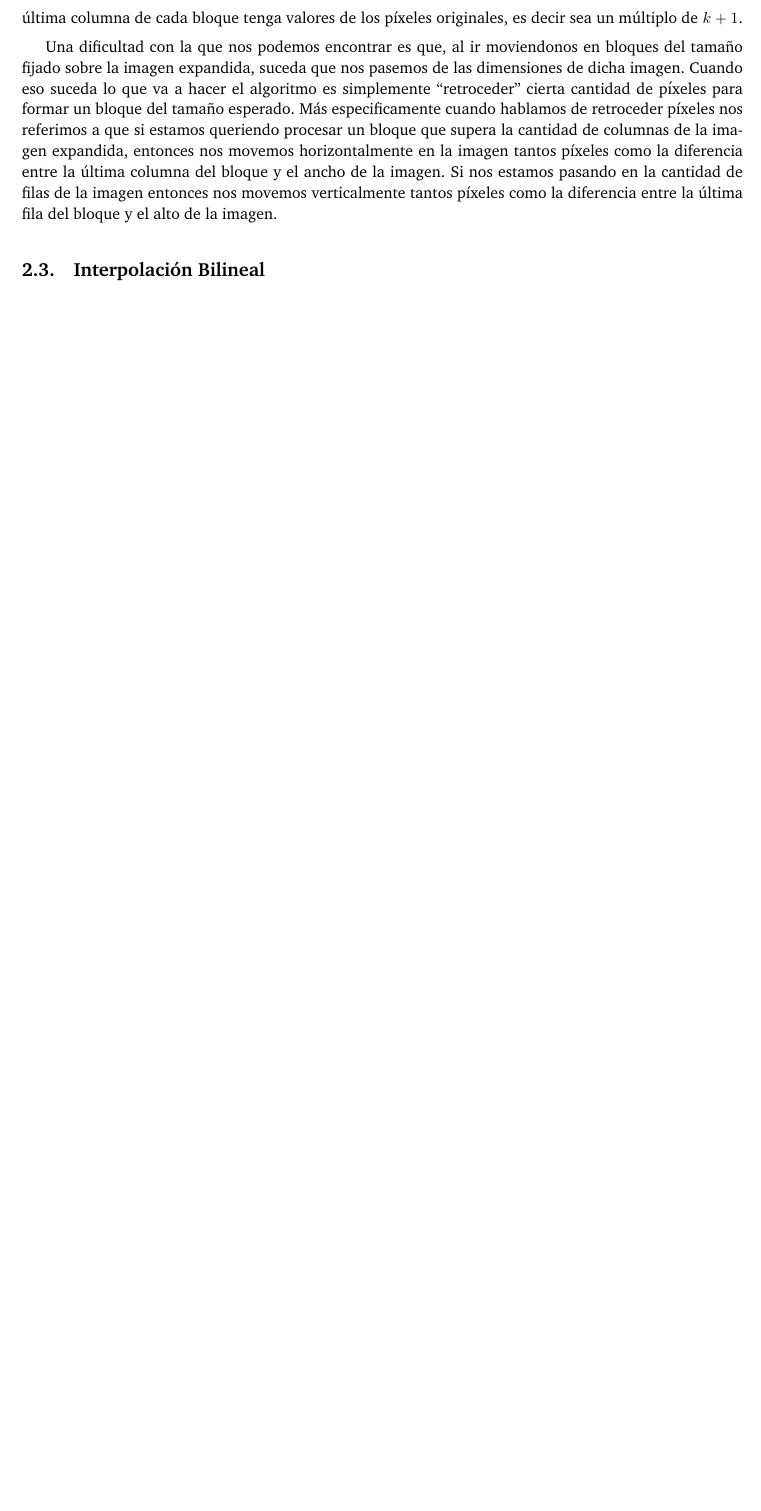
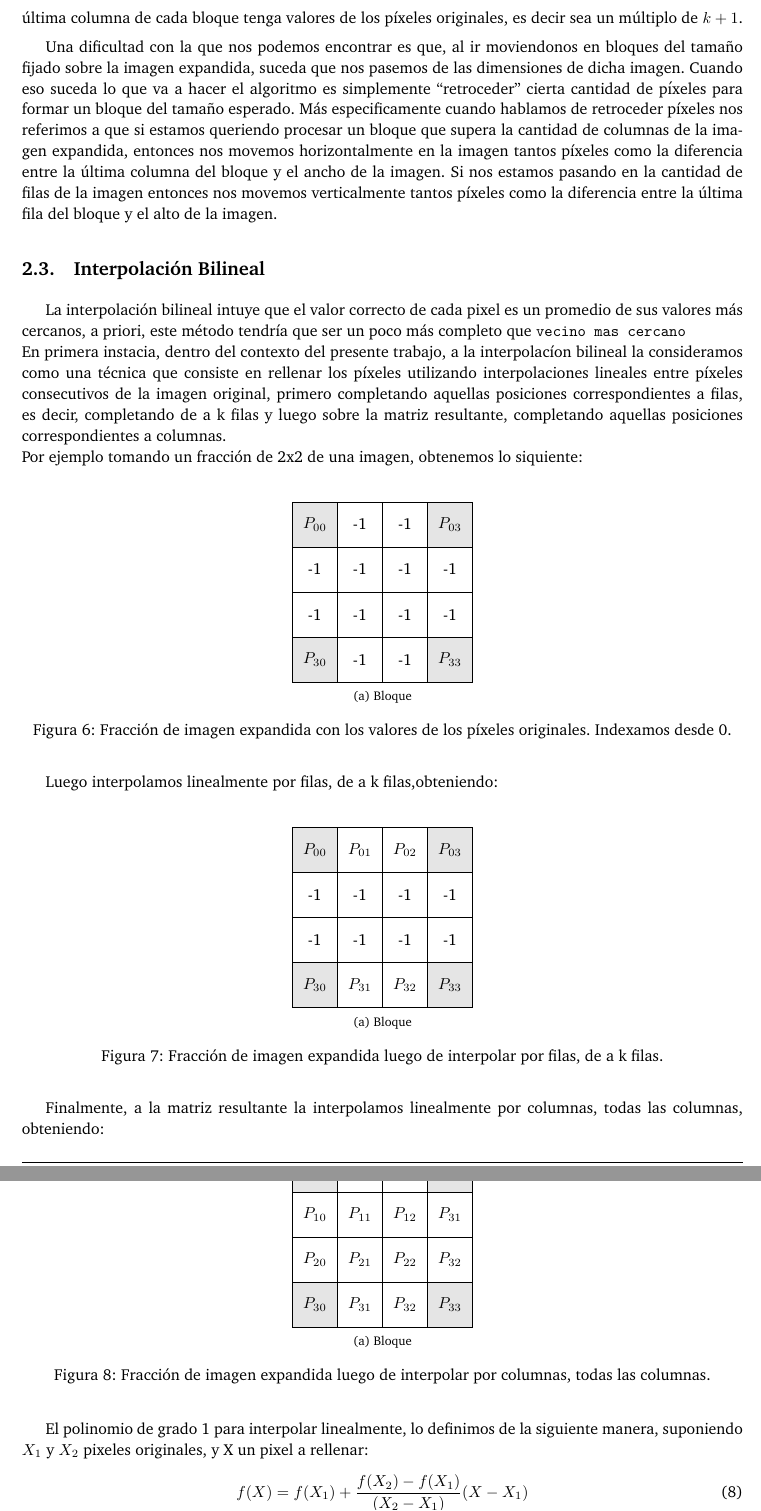
Before and after one commit to german94/image-processing, a LaTeX paper (informe/informe.tex): part of page 10 of 10 before the commit and two parts of pages 10 and 11 of 12 after it, the two joined at a grey line, cut so that both start at the same text, the shorter picture padded with empty space. Compiled offline with pdfLaTeX.

Commit message:
desarrolo bilineal
informe.pdf

```diff
--- a/informe/informe.tex
+++ b/informe/informe.tex
@@ -700,4 +700,89 @@ Un algoritmo equivalente podría ser primero trabajar con las columnas $0$, $k +
 Al observar las imágenes, nos puede llamar la atención el hecho de que cuando dos bloques están uno seguido del otro, la primera columna del segundo es la última del primero, al igual que cuando dos bloques están uno debajo del otro, la primera fila del que está abajo es la última del que está arriba. Uno esperaría que los bloques sean disjuntos, sin embargo, si así fuera entonces no podríamos definir correctamente los polinomios cúbicos al construir los splines porque por ejemplo el segundo bloque de la Figura 5 comenzaría con una columna de píxeles donde todos valen -1, con lo cual el extremo izquierdo correspondiente a este intervalo no estaría definido. Esto nos sugiere que además, es necesario que la última columna de cada bloque tenga valores de los píxeles originales, es decir sea un múltiplo de $k + 1$.
 \par Una dificultad con la que nos podemos encontrar es que, al ir moviendonos en bloques del tamaño fijado sobre la imagen expandida, suceda que nos pasemos de las dimensiones de dicha imagen. Cuando eso suceda lo que va a hacer el algoritmo es simplemente ``retroceder'' cierta cantidad de píxeles para formar un bloque del tamaño esperado. Más especificamente cuando hablamos de retroceder píxeles nos referimos a que si estamos queriendo procesar un bloque que supera la cantidad de columnas de la imagen expandida, entonces nos movemos horizontalmente en la imagen tantos píxeles como la diferencia entre la última columna del bloque y el ancho de la imagen. Si nos estamos pasando en la cantidad de filas de la imagen entonces nos movemos verticalmente tantos píxeles como la diferencia entre la última fila del bloque y el alto de la imagen.
 \subsection{Interpolación Bilineal}
+La interpolaci\'on bilineal intuye que el valor correcto de cada pixel es un promedio de sus valores m\'as cercanos, a priori, este m\'etodo tendr\'ia que ser un poco m\'as completo que \texttt{vecino mas cercano}\\
+En primera instacia, dentro del contexto del presente trabajo, a la interpolac\'ion bilineal la consideramos como una t\'ecnica que consiste en rellenar los p\'ixeles utilizando interpolaciones lineales entre p\'ixeles consecutivos de la imagen original, primero completando aquellas posiciones correspondientes a filas, es decir, completando de a k filas y luego sobre la matriz resultante, completando aquellas posiciones correspondientes a columnas.\\
+Por ejemplo tomando un fracci\'on de 2x2 de una imagen, obtenemos lo siquiente:\\
 
+\begin{figure}[H]
+\centering
+\subfloat[Bloque]{
+
+	\begin{tikzpicture}
+    	\fill[gray!20](0,0) rectangle (1,1);
+    	\fill[white!20](0,1) rectangle (1,2);
+    	\fill[white!20](0,2) rectangle (1,3);
+    	\fill[gray!20](0,3) rectangle (1,4);
+    	\fill[gray!20](3,0) rectangle (4,1);
+    	\fill[white!20](3,1) rectangle (4,2);
+    	\fill[white!20](3,2) rectangle (4,3);
+    	\fill[gray!20](3,3) rectangle (4,4);
+	  	\draw (0,0) grid (4,4);
+		\setcounter{row}{1}
+		\setrowauxx {$P_{00}$}{-1}{-1}{$P_{03}$}
+		\setrowauxx {-1}{-1}{-1}{-1}
+		\setrowauxx {-1}{-1}{-1}{-1}
+		\setrowauxx {$P_{30}$}{-1}{-1}{$P_{33}$}
+	\end{tikzpicture}
+}
+
+\caption{Fracci\'on de imagen expandida con los valores de los píxeles originales. Indexamos desde 0.}
+\label{bloqueImagen}
+\end{figure}
+Luego interpolamos linealmente por filas, de a k filas,obteniendo:\\
+
+\begin{figure}[H]
+\centering
+\subfloat[Bloque]{
+
+	\begin{tikzpicture}
+    	\fill[gray!20](0,0) rectangle (1,1);
+    	\fill[white!20](0,1) rectangle (1,2);
+    	\fill[white!20](0,2) rectangle (1,3);
+    	\fill[gray!20](0,3) rectangle (1,4);
+    	\fill[gray!20](3,0) rectangle (4,1);
+    	\fill[white!20](3,1) rectangle (4,2);
+    	\fill[white!20](3,2) rectangle (4,3);
+    	\fill[gray!20](3,3) rectangle (4,4);
+	  	\draw (0,0) grid (4,4);
+		\setcounter{row}{1}
+		\setrowauxx {$P_{00}$}{$P_{01}$}{$P_{02}$}{$P_{03}$}
+		\setrowauxx {-1}{-1}{-1}{-1}
+		\setrowauxx {-1}{-1}{-1}{-1}
+		\setrowauxx {$P_{30}$}{$P_{31}$}{$P_{32}$}{$P_{33}$}
+	\end{tikzpicture}
+}
+
+\caption{Fracci\'on de imagen expandida luego de interpolar por filas, de a k filas.}
+\label{bloqueImagen}
+\end{figure}
+Finalmente, a la matriz resultante la interpolamos linealmente por columnas, todas las columnas, obteniendo:
+\begin{figure}[H]
+\centering
+\subfloat[Bloque]{
+
+	\begin{tikzpicture}
+    	\fill[gray!20](0,0) rectangle (1,1);
+    	\fill[white!20](0,1) rectangle (1,2);
+    	\fill[white!20](0,2) rectangle (1,3);
+    	\fill[gray!20](0,3) rectangle (1,4);
+    	\fill[gray!20](3,0) rectangle (4,1);
+    	\fill[white!20](3,1) rectangle (4,2);
+    	\fill[white!20](3,2) rectangle (4,3);
+    	\fill[gray!20](3,3) rectangle (4,4);
+	  	\draw (0,0) grid (4,4);
+		\setcounter{row}{1}
+		\setrowauxx {$P_{00}$}{$P_{01}$}{$P_{02}$}{$P_{03}$}
+		\setrowauxx {$P_{10}$}{$P_{11}$}{$P_{12}$}{$P_{31}$}
+		\setrowauxx {$P_{20}$}{$P_{21}$}{$P_{22}$}{$P_{32}$}
+		\setrowauxx {$P_{30}$}{$P_{31}$}{$P_{32}$}{$P_{33}$}
+	\end{tikzpicture}
+}
+
+\caption{Fracci\'on de imagen expandida luego de interpolar por columnas, todas las columnas.}
+\label{bloqueImagen}
+\end{figure}
+El polinomio de grado 1 para interpolar linealmente, lo definimos de la siguiente manera, suponiendo $X_1$ y $X_2$ pixeles originales, y X un pixel a rellenar:
+\begin{equation}
+\texttt{}f(X) = f(X_1) + \frac{f(X_2) - f(X_1)}{(X_2 - X_1)}(X - X_1)
+\end{equation}
```
Also changed, not shown: informe/informe.tex (17 more changed lines).
